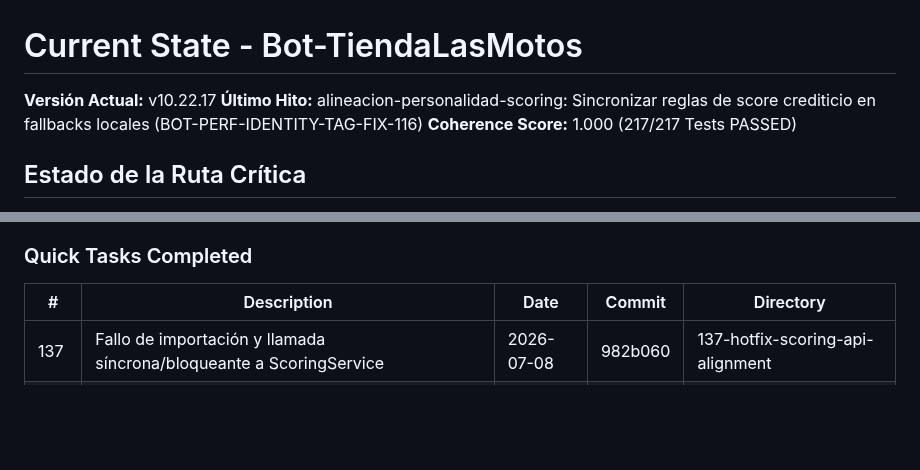
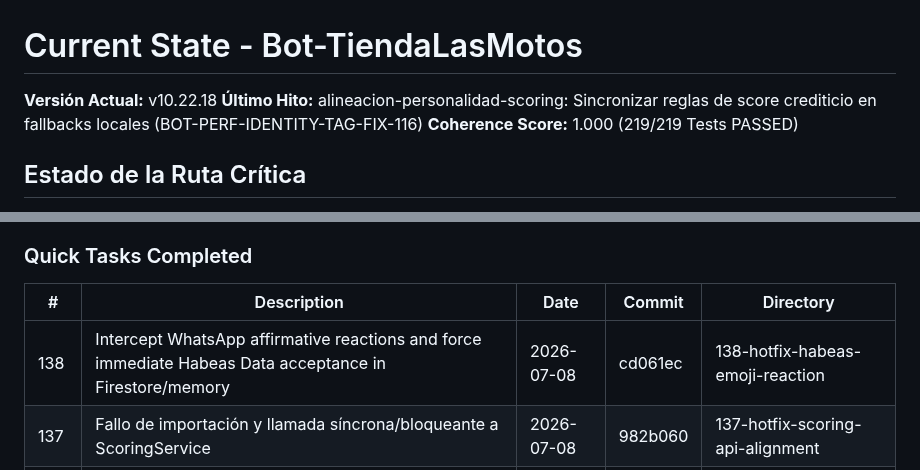
Before and after one commit to tobiasgaitan/Bot-TiendaLasMotos, a Markdown page: .planning/STATE.md, 2 parts joined by grey strips. Drawn GitHub-style; blank space fills up the shorter version.

Commit message:
docs(quick-138): update planning and state docs for habeas emoji reaction fix

```diff
--- a/.planning/STATE.md
+++ b/.planning/STATE.md
@@ -1,7 +1,7 @@
 # Current State - Bot-TiendaLasMotos
-**Versión Actual:** v10.22.17
+**Versión Actual:** v10.22.18
 **Último Hito:** alineacion-personalidad-scoring: Sincronizar reglas de score crediticio en fallbacks locales (BOT-PERF-IDENTITY-TAG-FIX-116)
-**Coherence Score:** 1.000 (217/217 Tests PASSED)
+**Coherence Score:** 1.000 (219/219 Tests PASSED)
 
 ## Estado de la Ruta Crítica
 - Implementación de Log Sink nativo en GCP Cloud Logging para captura de fallas de validación de catálogo (`CATALOG_VALIDATION_FAIL`) y excepciones de base de datos (`_firestore_io`).
@@ -13,6 +13,7 @@
 
 | # | Description | Date | Commit | Directory |
 |---|-------------|------|--------|-----------|
+| 138 | Intercept WhatsApp affirmative reactions and force immediate Habeas Data acceptance in Firestore/memory | 2026-07-08 | cd061ec | 138-hotfix-habeas-emoji-reaction |
 | 137 | Fallo de importación y llamada síncrona/bloqueante a ScoringService | 2026-07-08 | 982b060 | 137-hotfix-scoring-api-alignment |
 | 136 | Integrar 4 reglas duras de evaluación por score crediticio en prompt fallback local | 2026-07-08 | 19b2d3a | 136-alineacion-personalidad-scoring |
 | 135 | Delegar statuses a background_tasks en local/beta y bypass en MemoryService | 2026-07-07 | 7e05392 | 135-hotfix-webhook-race |
```
Also changed, not shown: 2 other files.
